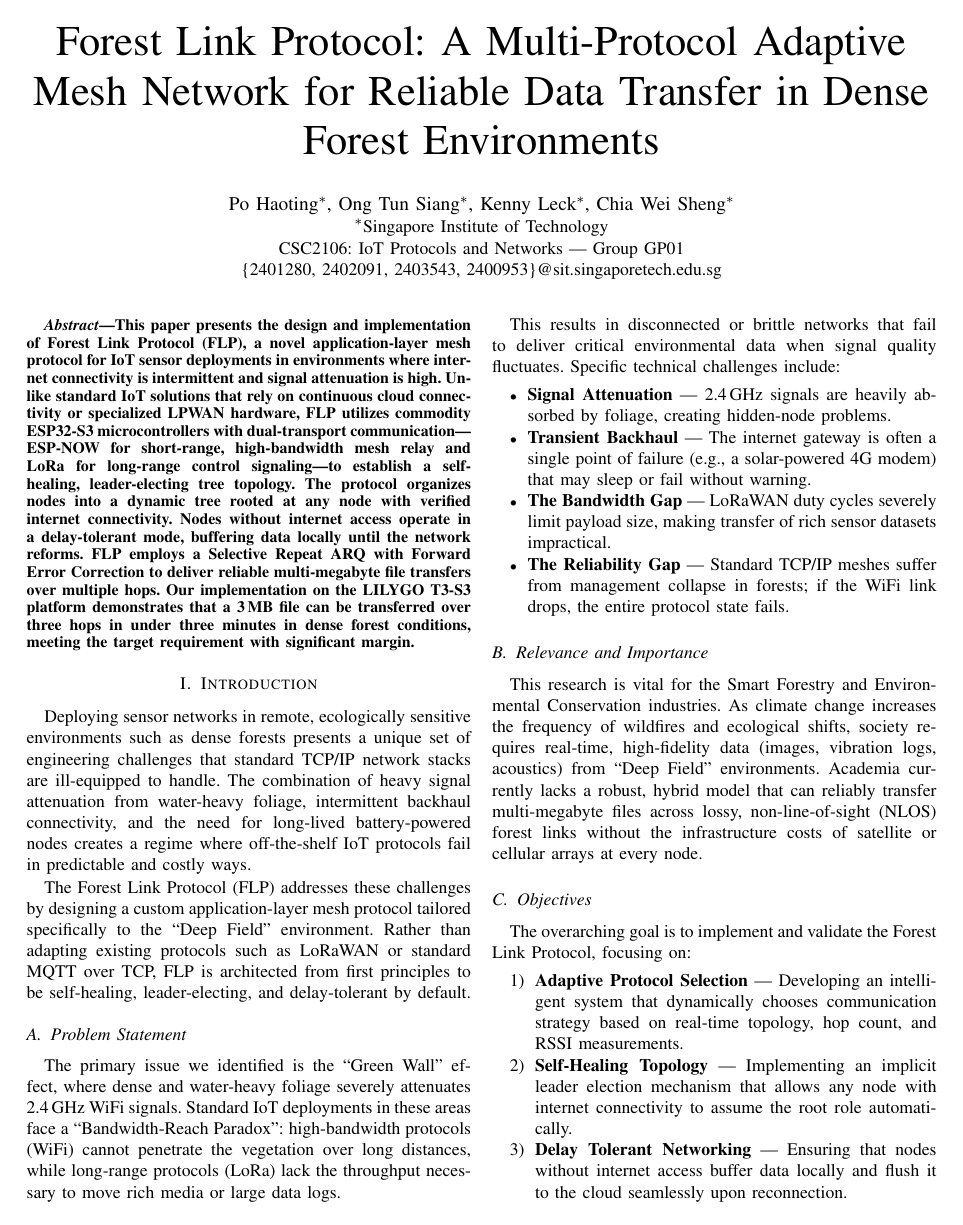
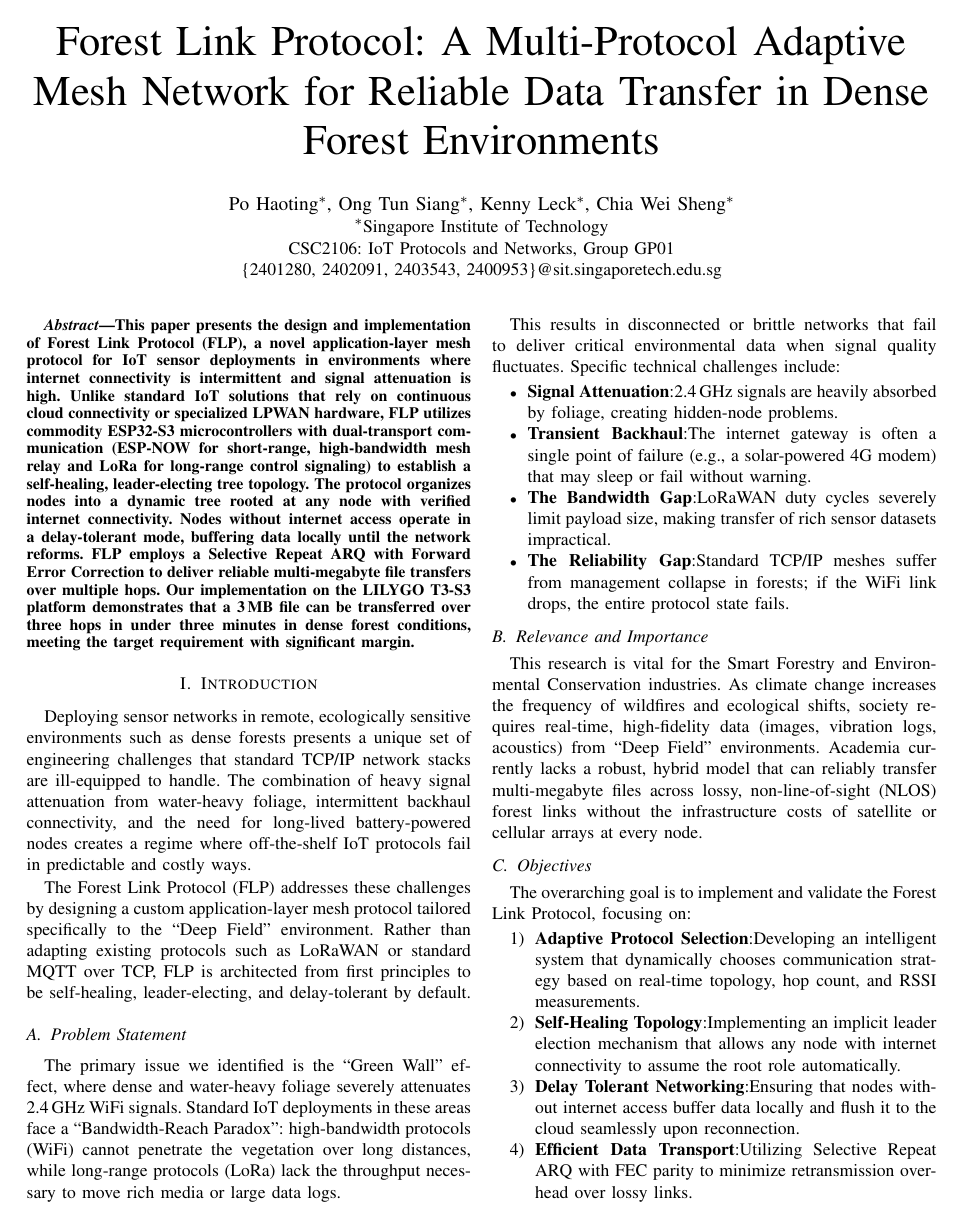
Before and after one commit to hoshinoht/forest-link-protocol, a LaTeX paper (paper/main.tex): page 1 of 6 before the commit and page 1 of 5 after it. Compiled offline with pdfLaTeX.

```diff
--- a/paper/main.tex
+++ b/paper/main.tex
@@ -66,10 +66,10 @@
 This results in disconnected or brittle networks that fail to deliver critical environmental data when signal quality fluctuates. Specific technical challenges include:
 
 \begin{itemize}
-  \item \textbf{Signal Attenuation} --- 2.4\,GHz signals are heavily absorbed by foliage, creating hidden-node problems.
-  \item \textbf{Transient Backhaul} --- The internet gateway is often a single point of failure (e.g., a solar-powered 4G modem) that may sleep or fail without warning.
-  \item \textbf{The Bandwidth Gap} --- LoRaWAN duty cycles severely limit payload size, making transfer of rich sensor datasets impractical.
-  \item \textbf{The Reliability Gap} --- Standard TCP/IP meshes suffer from management collapse in forests; if the WiFi link drops, the entire protocol state fails.
+  \item \textbf{Signal Attenuation}:2.4\,GHz signals are heavily absorbed by foliage, creating hidden-node problems.
+  \item \textbf{Transient Backhaul}:The internet gateway is often a single point of failure (e.g., a solar-powered 4G modem) that may sleep or fail without warning.
+  \item \textbf{The Bandwidth Gap}:LoRaWAN duty cycles severely limit payload size, making transfer of rich sensor datasets impractical.
+  \item \textbf{The Reliability Gap}:Standard TCP/IP meshes suffer from management collapse in forests; if the WiFi link drops, the entire protocol state fails.
 \end{itemize}
 
 \subsection{Relevance and Importance}
@@ -81,10 +81,10 @@
 The overarching goal is to implement and validate the Forest Link Protocol, focusing on:
 
 \begin{enumerate}
-  \item \textbf{Adaptive Protocol Selection} --- Developing an intelligent system that dynamically chooses communication strategy based on real-time topology, hop count, and RSSI measurements.
-  \item \textbf{Self-Healing Topology} --- Implementing an implicit leader election mechanism that allows any node with internet connectivity to assume the root role automatically.
-  \item \textbf{Delay Tolerant Networking} --- Ensuring that nodes without internet access buffer data locally and flush it to the cloud seamlessly upon reconnection.
-  \item \textbf{Efficient Data Transport} --- Utilizing Selective Repeat ARQ with FEC parity to minimize retransmission overhead over lossy links.
+  \item \textbf{Adaptive Protocol Selection}:Developing an intelligent system that dynamically chooses communication strategy based on real-time topology, hop count, and RSSI measurements.
+  \item \textbf{Self-Healing Topology}:Implementing an implicit leader election mechanism that allows any node with internet connectivity to assume the root role automatically.
+  \item \textbf{Delay Tolerant Networking}:Ensuring that nodes without internet access buffer data locally and flush it to the cloud seamlessly upon reconnection.
+  \item \textbf{Efficient Data Transport}:Utilizing Selective Repeat ARQ with FEC parity to minimize retransmission overhead over lossy links.
 \end{enumerate}
 
 % ===========================================================================
```
Also changed, not shown: paper/main.pdf, paper/main.tex (20 more changed lines), 2 other files.
